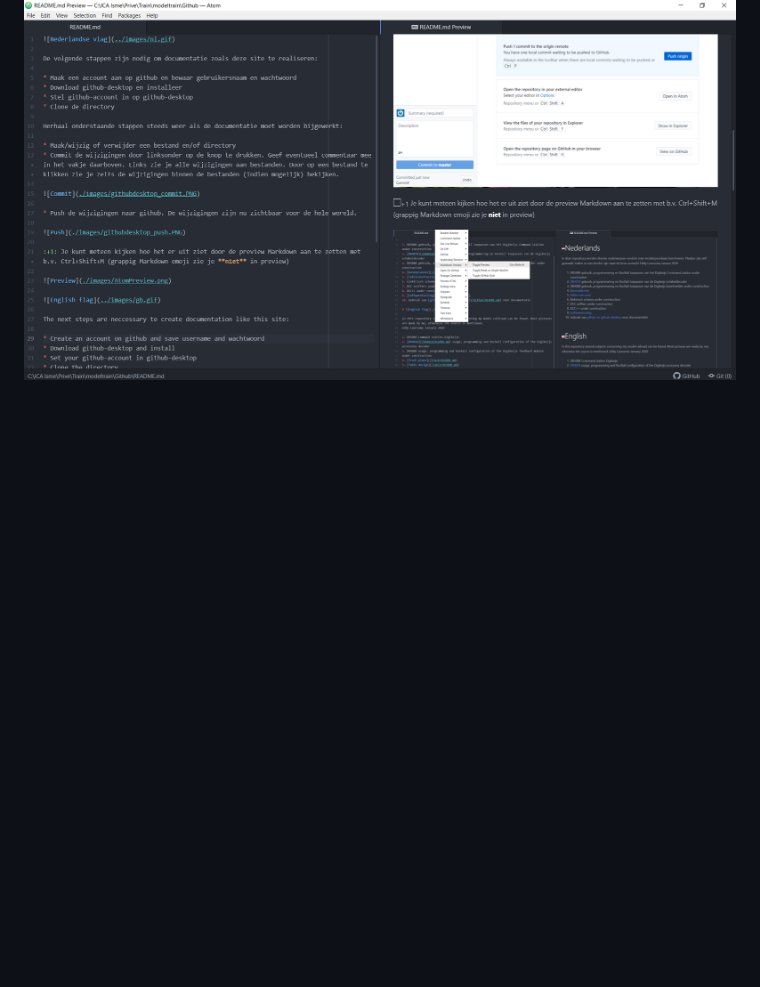
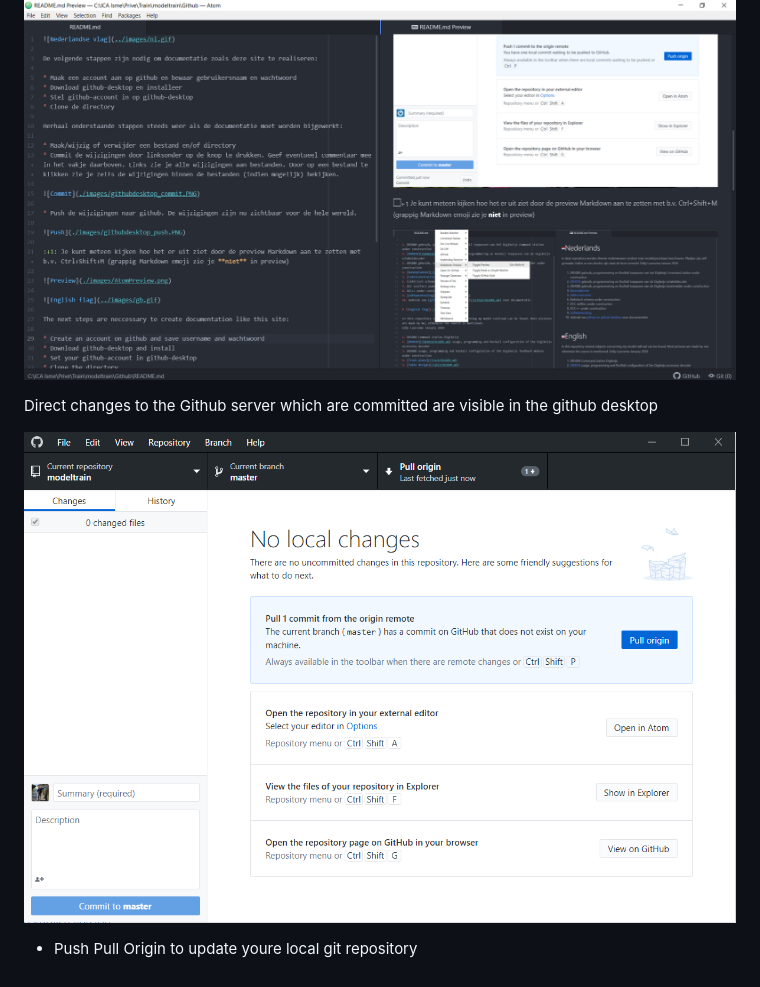
Before and after one commit to eddyluursema/modeltrain, a Markdown page: Github/README.md, the part around the change printed below. Rendered like a GitHub page; pictures changed too: Github/images/githubdesktopremotechange.PNG (added); blank space fills up the shorter version.

```diff
--- a/Github/README.md
+++ b/Github/README.md
@@ -51,3 +57,9 @@ Repeat the following steps eacht time tyhe documentation needs an update:
 👍 You can see the result of your work immediately by switching on the preview of Markdown with Ctrl+Shift+M (funny [Markdown emoji](https://www.webfx.com/tools/emoji-cheat-sheet/) are **not** shown in the preview after standard installation. Add an extra Atom package  [see](../Softwaretooling.md))
 
 ![Preview](./images/AtomPreview.png)
+
+Direct changes to the Github server which are committed are visible in the github desktop
+
+![Preview](./images/githubdesktopremotechange.PNG)
+
+* Push Pull Origin to update youre local git repository
```
Also changed, not shown: other parts of Github/README.md (+6 -0 lines).
